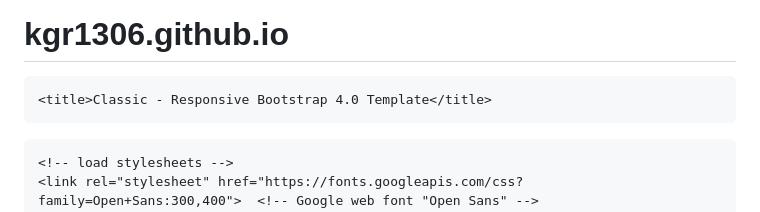
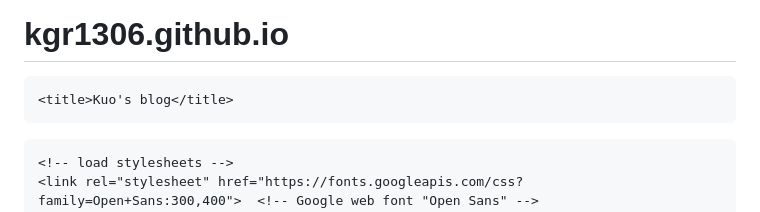
Before and after one commit to kgr1306/kgr1306.github.io, a Markdown page: README.md, the part around one of its changes. Rendered like a GitHub page.

```diff
--- a/README.md
+++ b/README.md
@@ -6,7 +6,7 @@
     <meta http-equiv="X-UA-Compatible" content="IE=edge">
     <meta name="viewport" content="width=device-width, initial-scale=1">
 
-    <title>Classic - Responsive Bootstrap 4.0 Template</title>
+    <title>Kuo's blog</title>
 <!--
 Classic Template
 http://www.templatemo.com/tm-488-classic
```
Also changed, not shown: other parts of README.md (+2 -2 lines).
